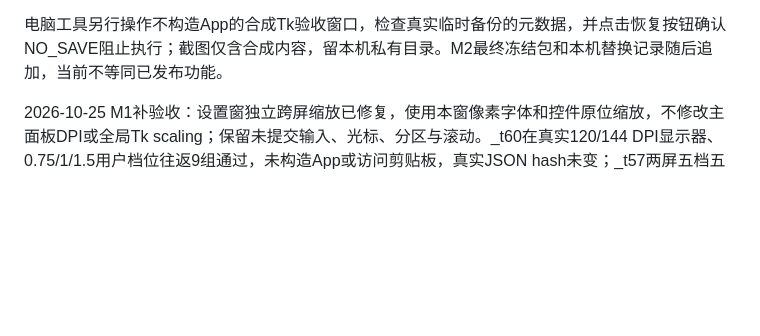
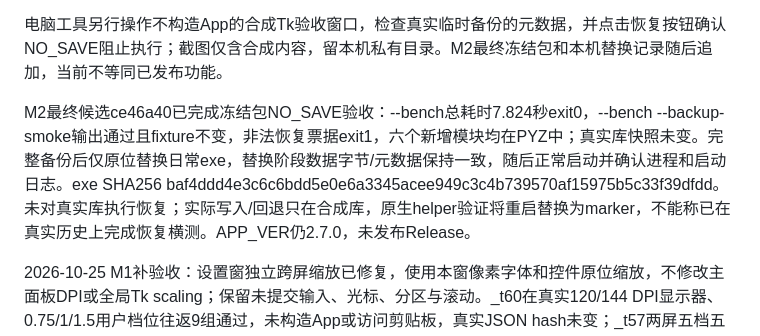
Before and after one commit to pay-and-gain/ClawBoard, a Markdown page: docs/WINDOWS_VALIDATION.md, the part around the change. Rendered like a GitHub page; blank space fills up the shorter version.

Commit message:
Record complete backup validation and local deployment

```diff
--- a/docs/WINDOWS_VALIDATION.md
+++ b/docs/WINDOWS_VALIDATION.md
@@ -188,6 +188,8 @@ Pages 已按合并提交部署，线上首页含 v2.7.0，三张截图 HTTP 200
 
 电脑工具另行操作不构造App的合成Tk验收窗口，检查真实临时备份的元数据，并点击恢复按钮确认NO_SAVE阻止执行；截图仅含合成内容，留本机私有目录。M2最终冻结包和本机替换记录随后追加，当前不等同已发布功能。
 
+M2最终候选ce46a40已完成冻结包NO_SAVE验收：--bench总耗时7.824秒exit0，--bench --backup-smoke输出通过且fixture不变，非法恢复票据exit1，六个新增模块均在PYZ中；真实库快照未变。完整备份后仅原位替换日常exe，替换阶段数据字节/元数据保持一致，随后正常启动并确认进程和启动日志。exe SHA256 baf4ddd4e3c6c6bdd5e0e6a3345acee949c3c4b739570af15975b5c33f39dfdd。未对真实库执行恢复；实际写入/回退只在合成库，原生helper验证将重启替换为marker，不能称已在真实历史上完成恢复横测。APP_VER仍2.7.0，未发布Release。
+
 2026-10-25 M1补验收：设置窗独立跨屏缩放已修复，使用本窗像素字体和控件原位缩放，不修改主面板DPI或全局Tk scaling；保留未提交输入、光标、分区与滚动。_t60在真实120/144 DPI显示器、0.75/1/1.5用户档位往返9组通过，未构造App或访问剪贴板，真实JSON hash未变；_t57两屏五档五分区继续通过。这是程序移动真实原生窗口，物理鼠标拖动与长期使用仍需后续观察。
 
 JSON导出文案已纠正：保留记录字段，不含设置、图片本体或引用文件正文，当前没有导入恢复入口；格式未变。固定底栏和可滚动正文经_t61双屏三档6组验证，压缩窗口时导出/取消仍完整可见。core/refactor通过，服务回归395项（382通过、13平台跳过）无失败。2026-10-26日常实例已退出，上述回归及_t35/_t37（含.out）本批复验全部通过，真实库快照未变；最终冻结包验收尚在进行，没有强制结束生产进程。
```
Also changed, not shown: 2 other files.
